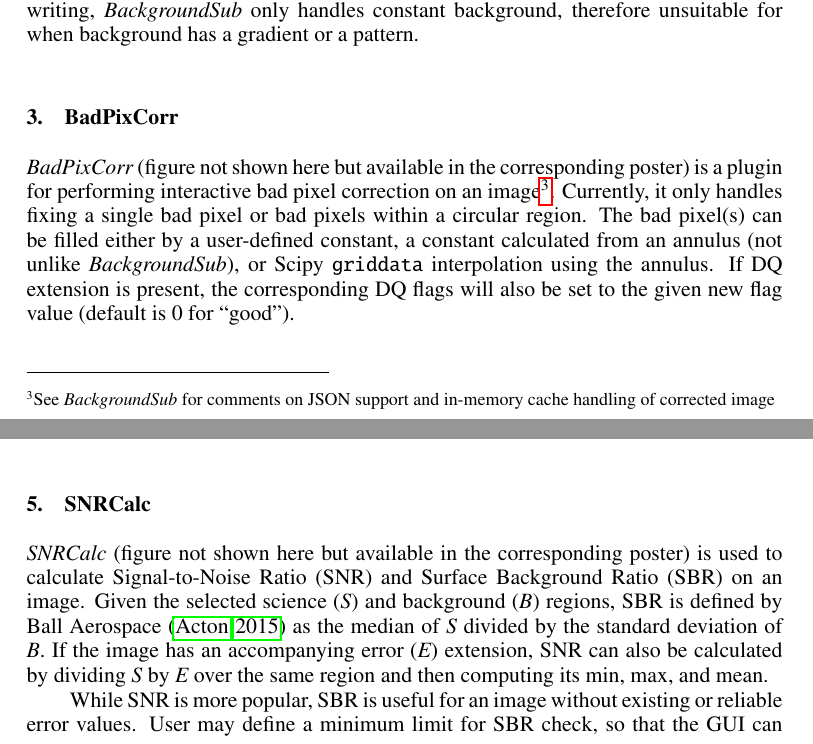
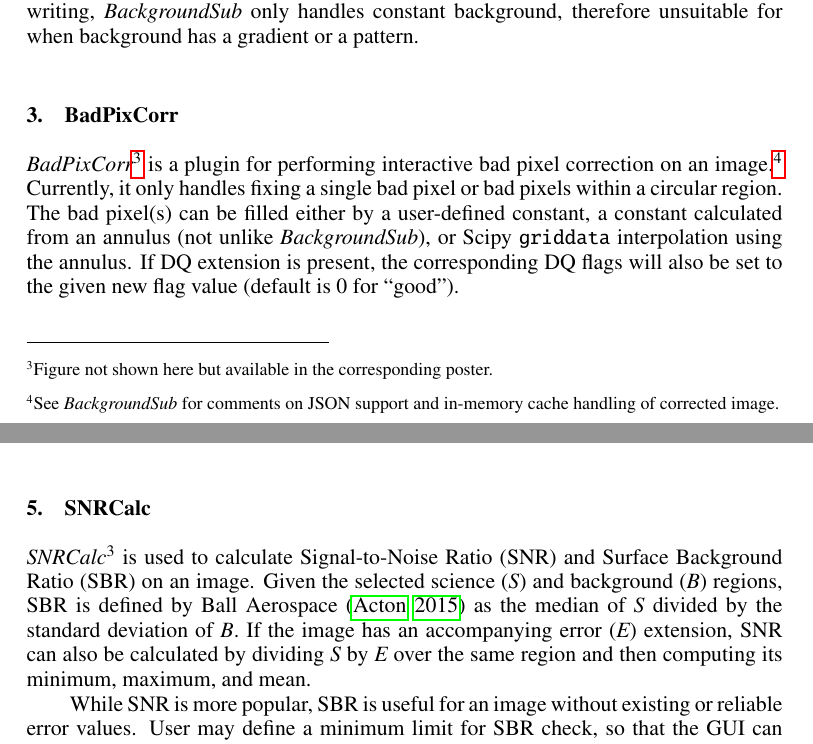
Before and after one commit to pllim/ginga-poster-adass2018, a LaTeX paper (paper/P11-3.tex): two parts of pages 2 and 3 of 5, joined at a grey line, cut so that both start at the same text. Compiled offline with pdfLaTeX.

Commit message:
Footnote formatting. Minor edits.

```diff
--- a/paper/P11-3.tex
+++ b/paper/P11-3.tex
@@ -113,10 +113,10 @@ pattern.
 
 \section{BadPixCorr}
 
-{\em BadPixCorr} (figure not shown here but available in the
-corresponding poster) is a plugin for performing interactive bad pixel
-correction on an image\footnote{See {\em BackgroundSub} for
-comments on JSON support and in-memory cache handling of corrected image}.
+{\em BadPixCorr}\footnote{Figure not shown here but available in the
+corresponding poster.} is a plugin for performing interactive bad pixel
+correction on an image.\footnote{See {\em BackgroundSub} for
+comments on JSON support and in-memory cache handling of corrected image.}
 Currently, it only handles fixing a single bad pixel or
 bad pixels within a circular region.
 The bad pixel(s) can be filled either by a user-defined constant, a constant
@@ -141,15 +141,14 @@ User has the option to customize flag definitions for different instruments.
 
 \section{SNRCalc}
 
-{\em SNRCalc} (figure not shown here but available in the
-corresponding poster) is used to calculate Signal-to-Noise Ratio
+{\em SNRCalc}\footnotemark[3] is used to calculate Signal-to-Noise Ratio
 (SNR) and Surface Background Ratio (SBR) on an image.
 Given the selected science ({\em S}) and background ({\em B}) regions,
 SBR is defined by Ball Aerospace~\citep{sbr} as the median of {\em S}
 divided by the standard deviation of {\em B}.
 If the image has an accompanying error ({\em E}) extension, SNR can also
 be calculated by dividing {\em S} by {\em E} over the same region and
-then computing its min, max, and mean.
+then computing its minimum, maximum, and mean.
 
 While SNR is more popular, SBR is useful for an image without existing or
 reliable error values. User may define a minimum limit for SBR check,
```
Also changed, not shown: paper/P11-3.tex (12 more changed lines).
